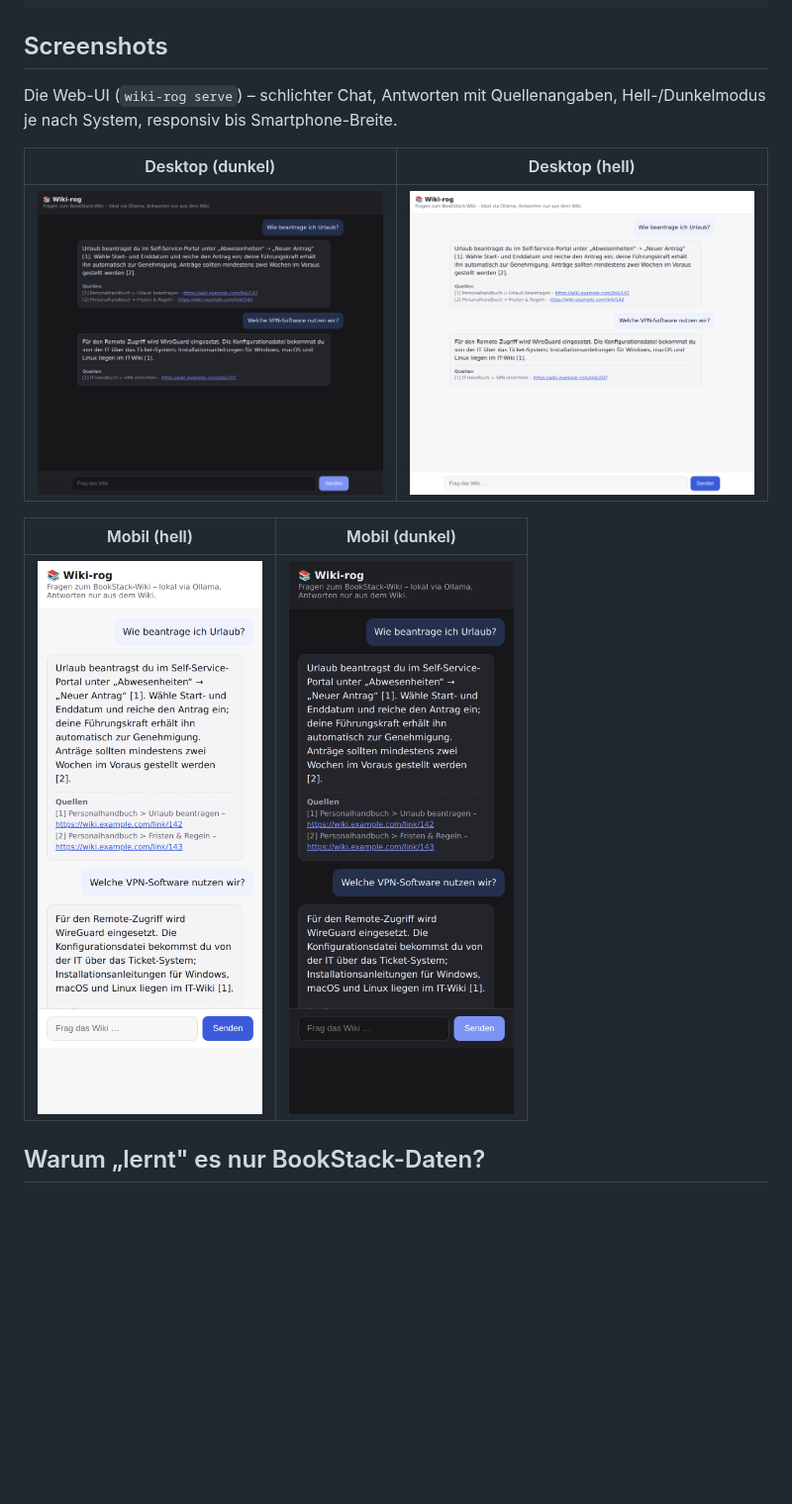
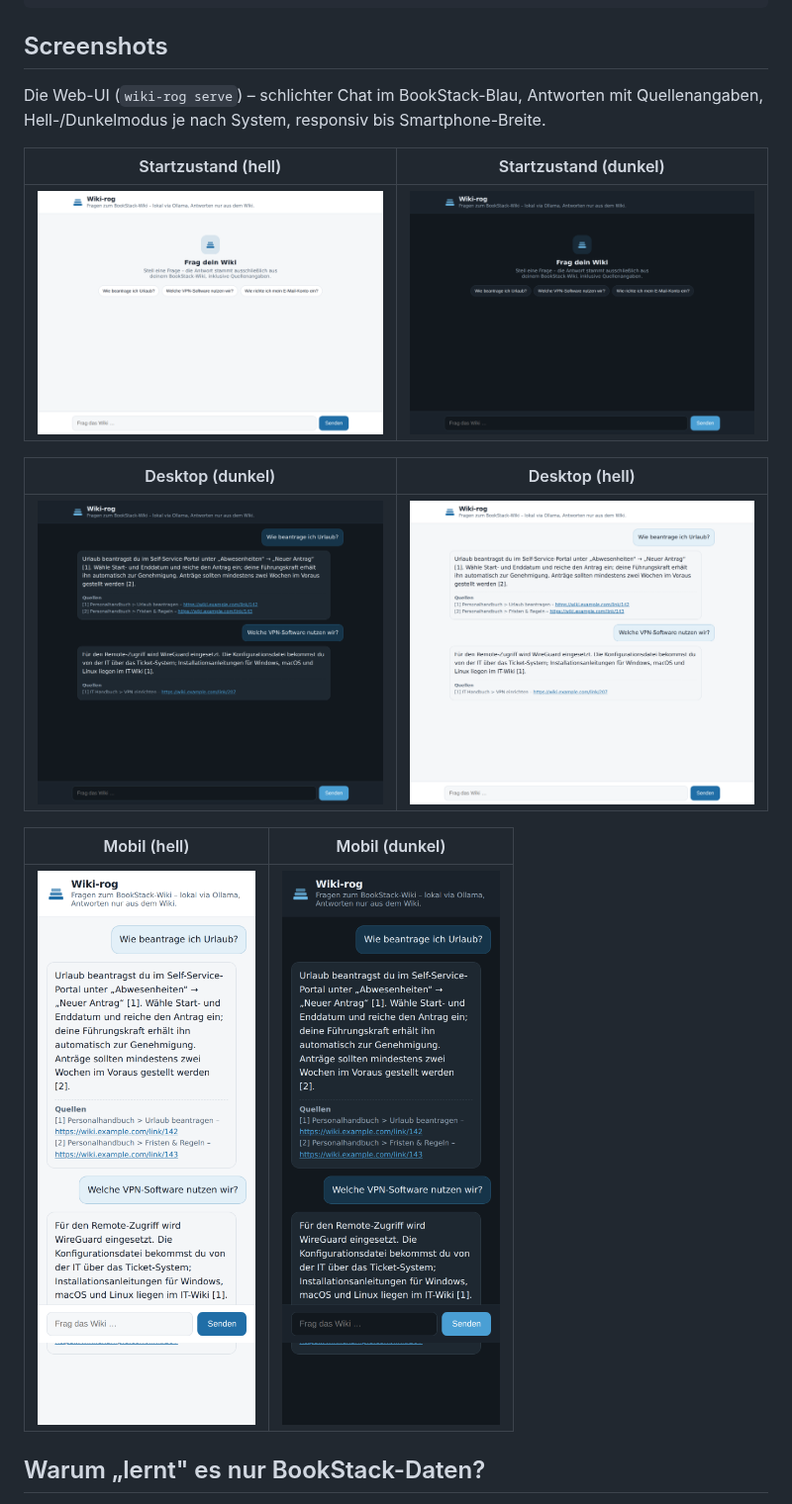
Before and after one commit to bastiangrotehamburg-creator/Wiki-rog, a Markdown page: README.md, the part around the change. Shown at 99% size. GitHub-like rendering; pictures changed too: docs/screenshots/desktop-dark.png, docs/screenshots/desktop-light.png, docs/screenshots/empty-dark.png (added); blank space fills up the shorter version.

```diff
--- a/README.md
+++ b/README.md
@@ -20,8 +20,12 @@ Frage ──> Embedding ──> Ähnlichkeitssuche ──> Kontext ──> LLM (
 
 ## Screenshots
 
-Die Web-UI (`wiki-rog serve`) – schlichter Chat, Antworten mit Quellenangaben,
-Hell-/Dunkelmodus je nach System, responsiv bis Smartphone-Breite.
+Die Web-UI (`wiki-rog serve`) – schlichter Chat im BookStack-Blau, Antworten mit
+Quellenangaben, Hell-/Dunkelmodus je nach System, responsiv bis Smartphone-Breite.
+
+| Startzustand (hell) | Startzustand (dunkel) |
+|---|---|
+| ![Start hell](docs/screenshots/empty-light.png) | ![Start dunkel](docs/screenshots/empty-dark.png) |
 
 | Desktop (dunkel) | Desktop (hell) |
 |---|---|
```
Also changed, not shown: 1 other file.
